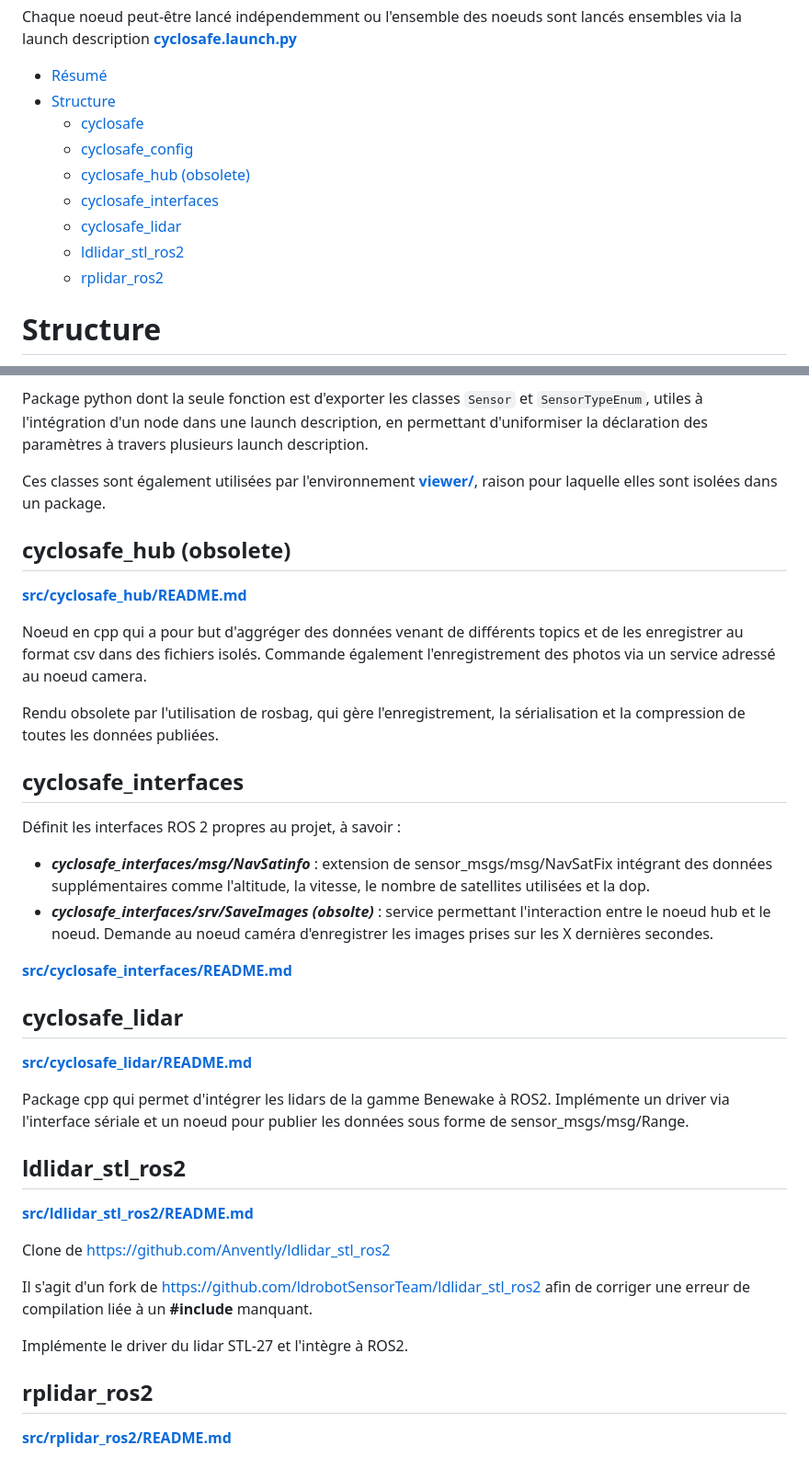
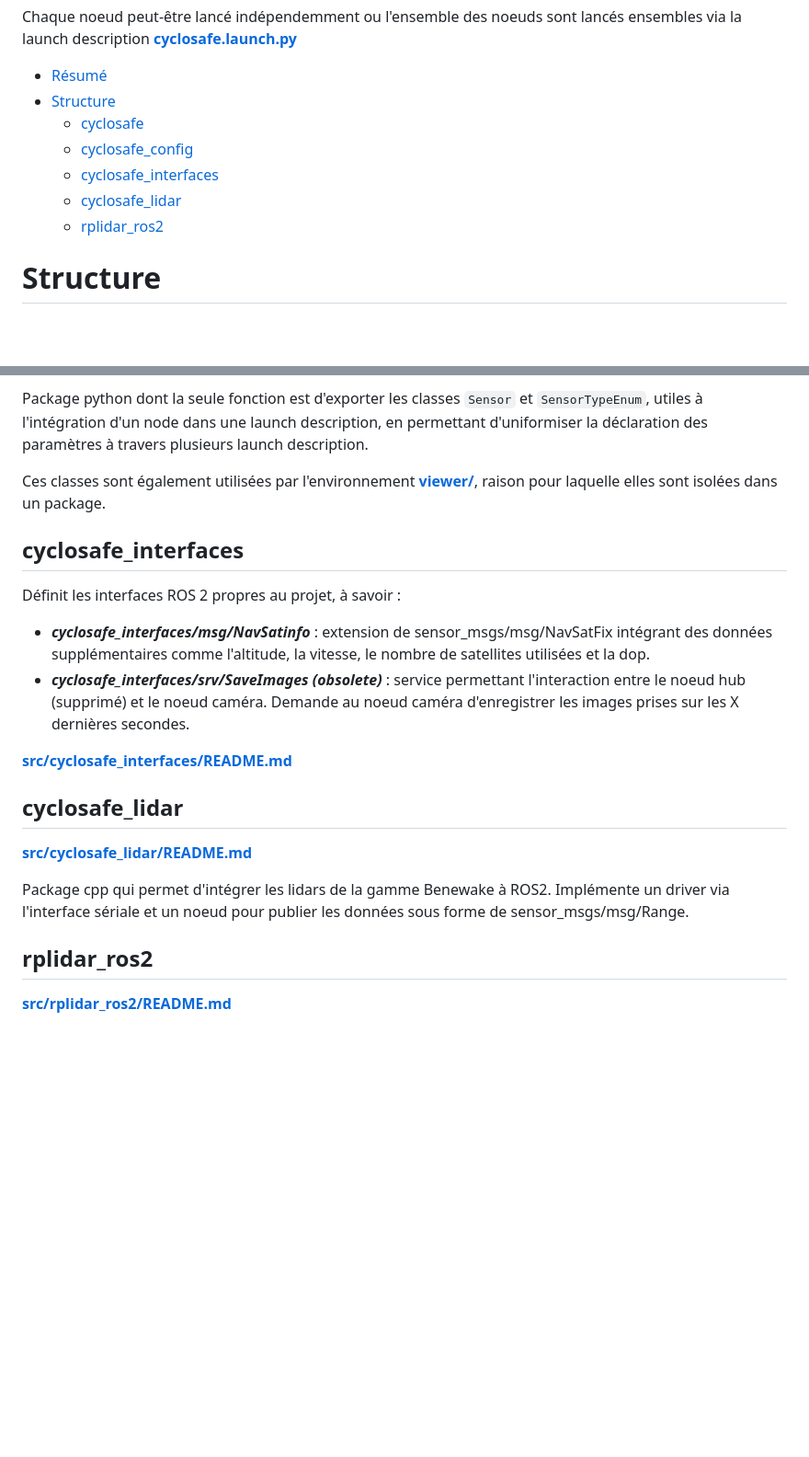
Before and after one commit to Anvently/portable-bike-perception-rpi-ros2, a Markdown page: core/cyclosafe.md, 2 parts joined by grey strips. Shown at 92% size. Drawn GitHub-style; blank space fills up the shorter version.

```diff
--- a/core/cyclosafe.md
+++ b/core/cyclosafe.md
@@ -8,10 +8,8 @@ Chaque noeud peut-être lancé indépendemment ou l'ensemble des noeuds sont lan
 - [Structure](#structure)
 	- [cyclosafe](#cyclosafe)
 	- [cyclosafe\_config](#cyclosafe_config)
-	- [cyclosafe\_hub (obsolete)](#cyclosafe_hub-obsolete)
 	- [cyclosafe\_interfaces](#cyclosafe_interfaces)
 	- [cyclosafe\_lidar](#cyclosafe_lidar)
-	- [ldlidar\_stl\_ros2](#ldlidar_stl_ros2)
 	- [rplidar\_ros2](#rplidar_ros2)
 
 
@@ -46,19 +44,11 @@ Package python dont la seule fonction est d'exporter les classes `Sensor` et `Se
 
 Ces classes sont également utilisées par l'environnement [**viewer/**](../viewer/README.md), raison pour laquelle elles sont isolées dans un package.
 
-## cyclosafe_hub (obsolete)
-
-[**src/cyclosafe_hub/README.md**](src/cyclosafe_hub/README.md)
-
-Noeud en cpp qui a pour but d'aggréger des données venant de différents topics et de les enregistrer au format csv dans des fichiers isolés. Commande également l'enregistrement des photos via un service adressé au noeud camera.
-
-Rendu obsolete par l'utilisation de rosbag, qui gère l'enregistrement, la sérialisation et la compression de toutes les données publiées.
-
 ## cyclosafe_interfaces
 
 Définit les interfaces ROS 2 propres au projet, à savoir :
 - ***cyclosafe_interfaces/msg/NavSatinfo*** : extension de sensor_msgs/msg/NavSatFix intégrant des données supplémentaires comme l'altitude, la vitesse, le nombre de satellites utilisées et la dop.
-- ***cyclosafe_interfaces/srv/SaveImages (obsolte)*** : service permettant l'interaction entre le noeud hub et le noeud. Demande au noeud caméra d'enregistrer les images prises sur les X dernières secondes.
+- ***cyclosafe_interfaces/srv/SaveImages (obsolete)*** : service permettant l'interaction entre le noeud hub (supprimé) et le noeud caméra. Demande au noeud caméra d'enregistrer les images prises sur les X dernières secondes.
 
 [**src/cyclosafe_interfaces/README.md**](src/cyclosafe_interfaces/README.md)
 
@@ -68,16 +58,6 @@ Définit les interfaces ROS 2 propres au projet, à savoir :
 
 Package cpp qui permet d'intégrer les lidars de la gamme Benewake à ROS2. Implémente un driver via l'interface sériale et un noeud pour publier les données sous forme de sensor_msgs/msg/Range.
 
-## ldlidar_stl_ros2
-
-[**src/ldlidar_stl_ros2/README.md**](src/ldlidar_stl_ros2/README.md)
-
-Clone de https://github.com/Anvently/ldlidar_stl_ros2
-
-Il s'agit d'un fork de https://github.com/ldrobotSensorTeam/ldlidar_stl_ros2 afin de corriger une erreur de compilation liée à un **#include** manquant.
-
-Implémente le driver du lidar STL-27 et l'intègre à ROS2.
-
 ## rplidar_ros2
 
 [**src/rplidar_ros2/README.md**](src/rplidar_ros2/README.md)
```
Also changed, not shown: 1 other file.
